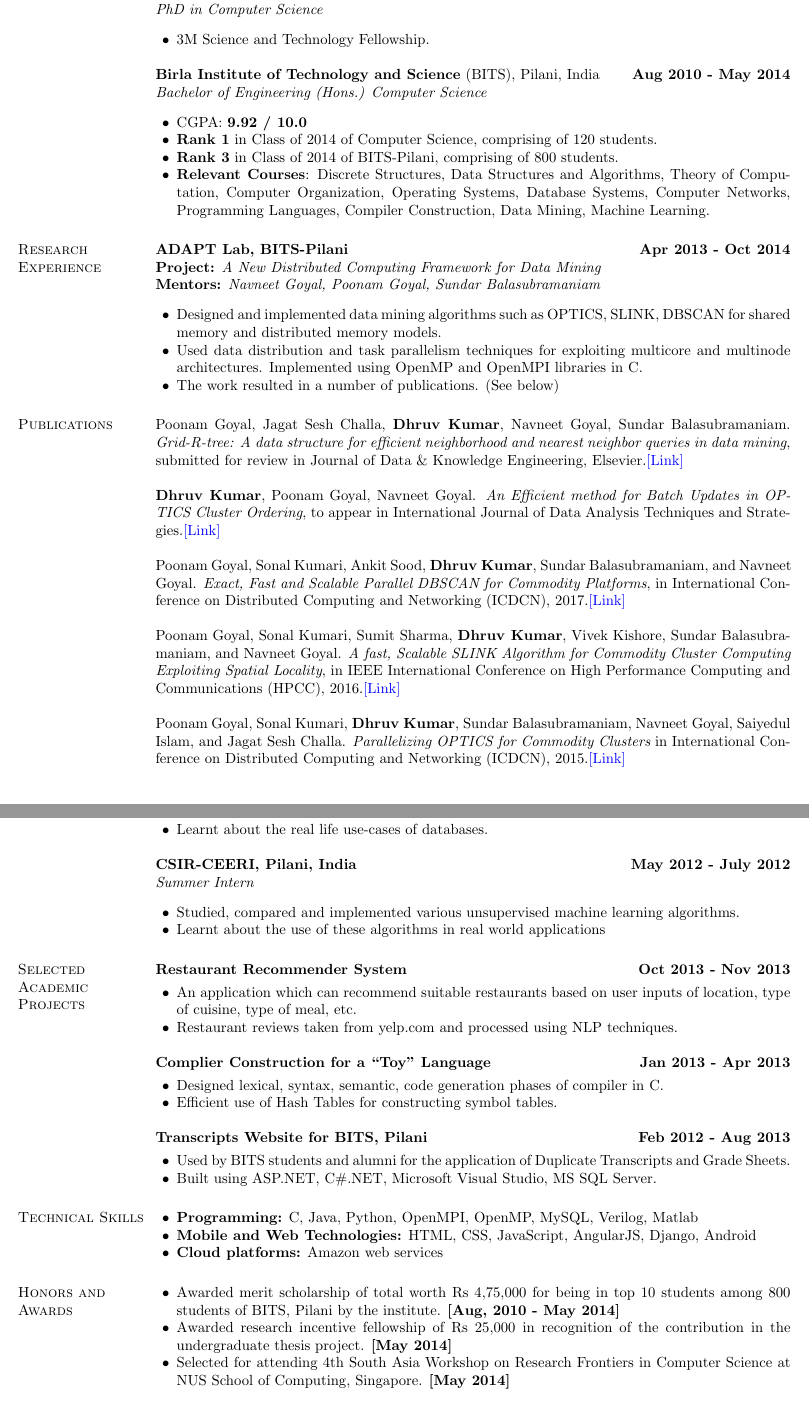
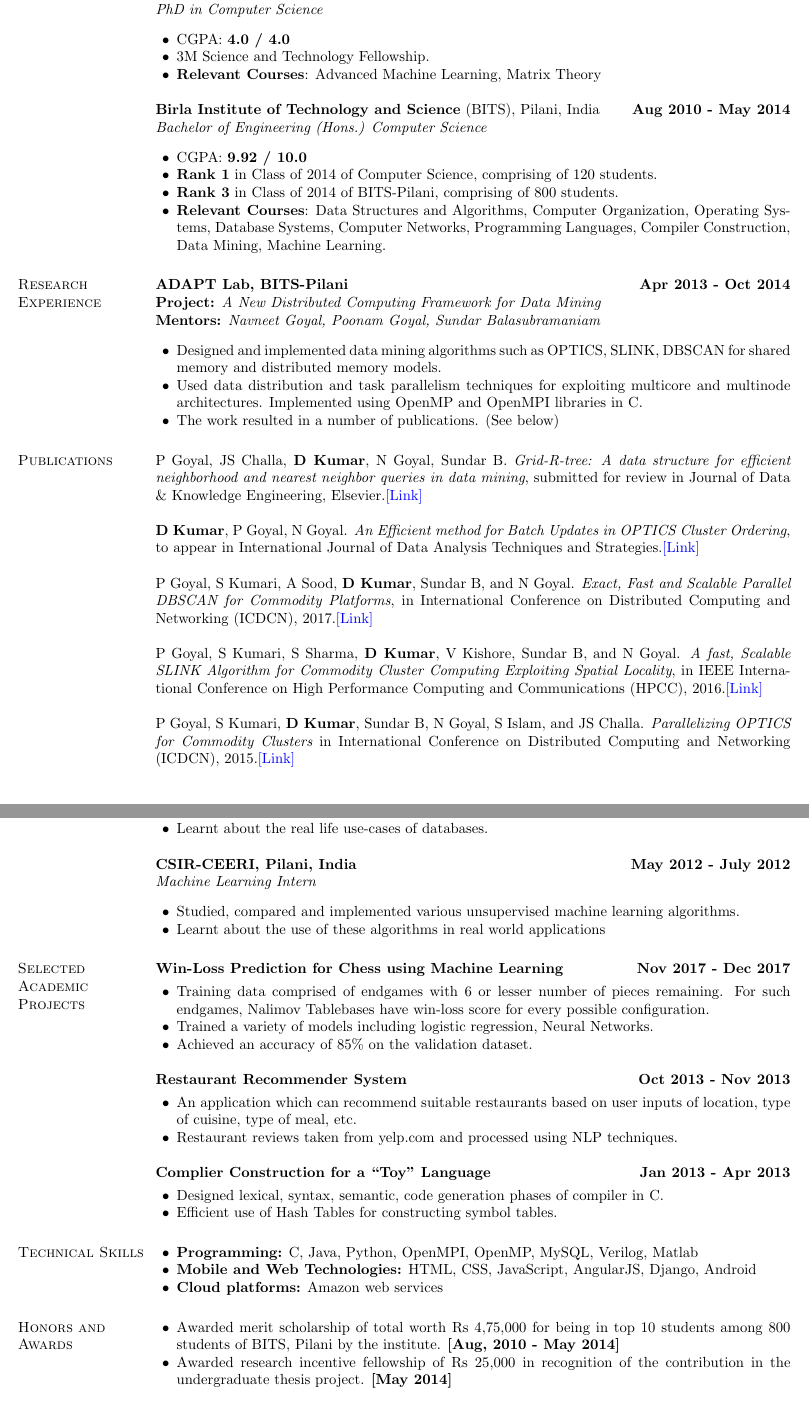
Before and after one commit to rk6030/nrajeshkumar.io, a LaTeX CV (CV_Dhruv_kumar.tex): two parts of pages 1 and 2 of 2, joined at a grey line, cut so that both start at the same text. Compiled offline with pdfLaTeX.

Commit message:
changes and changes!

```diff
--- a/CV_Dhruv_kumar_Sep_2017.tex
+++ b/CV_Dhruv_kumar.tex
@@ -50,14 +50,11 @@ Machine Learning, High Performance Computing, Neuromorphic Computing.
 {\em PhD in Computer Science }
 \vspace*{.3cm}
 \begin{list2}
-%\item CGPA:  {\bf {9.92 / 10.0}}
+\item CGPA:  {\bf {4.0 / 4.0}}
 \item 3M Science and Technology Fellowship.
 %\item {\bf Rank 3} in Class of 2014 of BITS-Pilani, comprising of 800 students.
 %\vspace*{.3cm}
-%\item {\bf Relevant Courses}: Discrete Structures, Microprocessor Programming
-%and Interface, Data Structures and Algorithms, Theory of Computation, Digital Electronics,
-%Computer Organization, Operating Systems, Database Systems, Computer Networks,
-%Programming Languages, Compiler Construction, Computer Graphics, Advanced Data Mining, Machine Learning.
+\item {\bf Relevant Courses}: Advanced Machine Learning, Matrix Theory
 
 \end{list2}
 {\bf Birla Institute of Technology and Science} (BITS), Pilani, India \hfill {\bf {Aug 2010 - May 2014}}\\
@@ -69,7 +66,7 @@ Machine Learning, High Performance Computing, Neuromorphic Computing.
 \item {\bf Rank 1} in Class of 2014 of Computer Science, comprising of 120 students.
 \item {\bf Rank 3} in Class of 2014 of BITS-Pilani, comprising of 800 students.
 %\vspace*{.3cm}
-\item {\bf Relevant Courses}: Discrete Structures, Data Structures and Algorithms, Theory of Computation, Computer Organization, Operating Systems, Database Systems, Computer Networks, Programming Languages, Compiler Construction, Data Mining, Machine Learning.
+\item {\bf Relevant Courses}: Data Structures and Algorithms, Computer Organization, Operating Systems, Database Systems, Computer Networks, Programming Languages, Compiler Construction, Data Mining, Machine Learning.
 
 \end{list2}
 
@@ -96,21 +93,19 @@ architectures. Implemented using OpenMP and OpenMPI libraries in C.
 \end{list2}
 
 \section{\sc Publications}
-Poonam Goyal, Jagat Sesh Challa, {\bf Dhruv Kumar}, Navneet Goyal, Sundar Balasubramaniam.
+P Goyal, JS Challa, {\bf D Kumar}, N Goyal, Sundar B.
 {\it Grid-R-tree: A data structure for efficient neighborhood and nearest neighbor queries in
 data mining}, submitted for review in Journal of Data \& Knowledge Engineering, Elsevier.\href{https://drive.google.com/open?id=0B5R2WFoF983oN2dCcDJfaE9nVHM}{\color{blue}[Link]}
 
-{\bf Dhruv Kumar}, Poonam Goyal, Navneet Goyal. {\it An Efficient method for Batch Updates in OPTICS Cluster Ordering}, to appear in International Journal of Data Analysis Techniques and
+{\bf D Kumar}, P Goyal, N Goyal. {\it An Efficient method for Batch Updates in OPTICS Cluster Ordering}, to appear in International Journal of Data Analysis Techniques and
 Strategies.\href{https://drive.google.com/open?id=0B5R2WFoF983oUmRrTWlBeWlQNWs}{\color{blue}[Link]}
 
-Poonam Goyal, Sonal Kumari, Ankit Sood, {\bf  Dhruv Kumar}, Sundar Balasubramaniam, and Navneet
-Goyal. {\it Exact, Fast and Scalable Parallel DBSCAN for Commodity Platforms}, in International Conference on Distributed Computing and Networking
-(ICDCN), 2017.\href{https://drive.google.com/open?id=0B5R2WFoF983oWEtOVUNCS3FUZ1E}{\color{blue}[Link]}
+P Goyal, S Kumari, A Sood, {\bf  D Kumar}, Sundar B, and N Goyal. {\it Exact, Fast and Scalable Parallel DBSCAN for Commodity Platforms}, in International Conference on Distributed Computing and Networking
+(ICDCN), 2017.\href{https://dl.acm.org/citation.cfm?id=3007773}{\color{blue}[Link]}
 
-Poonam Goyal, Sonal Kumari, Sumit Sharma, {\bf Dhruv Kumar}, Vivek Kishore, Sundar
-Balasubramaniam, and Navneet Goyal. {\it A fast, Scalable SLINK Algorithm for Commodity
-Cluster Computing Exploiting Spatial Locality}, in IEEE International Conference on High Performance Computing and Communications (HPCC), 2016.\href{https://drive.google.com/open?id=0B5R2WFoF983obUlHLTBTTmxsMzA}{\color{blue}[Link]}
+P Goyal, S Kumari, S Sharma, {\bf D Kumar}, V Kishore, Sundar
+B, and N Goyal. {\it A fast, Scalable SLINK Algorithm for Commodity
+Cluster Computing Exploiting Spatial Locality}, in IEEE International Conference on High Performance Computing and Communications (HPCC), 2016.\href{http://ieeexplore.ieee.org/document/7828388/}{\color{blue}[Link]}
 
-Poonam Goyal, Sonal Kumari, {\bf Dhruv Kumar}, Sundar Balasubramaniam, Navneet Goyal, Saiyedul
-Islam, and Jagat Sesh Challa. {\it Parallelizing OPTICS for Commodity Clusters} in International Conference on Distributed Computing and Networking (ICDCN), 2015.\href{http://dl.acm.org/citation.cfm?id=2684477}{\color{blue}[Link]}
+P Goyal, S Kumari, {\bf D Kumar}, Sundar B, N Goyal, S Islam, and JS Challa. {\it Parallelizing OPTICS for Commodity Clusters} in International Conference on Distributed Computing and Networking (ICDCN), 2015.\href{http://dl.acm.org/citation.cfm?id=2684477}{\color{blue}[Link]}
 
@@ -152,7 +147,7 @@ the servers.
 
 {\bf CSIR-CEERI, Pilani, India}\hfill {\bf May 2012 - July 2012}\\
 %\vspace{-.3cm}
-{\em Summer Intern}
+{\em Machine Learning Intern}
 \vspace{.3cm}
 \begin{list2}
 \item Studied, compared and implemented various unsupervised machine learning algorithms.
@@ -160,6 +155,16 @@ the servers.
 \end{list2}
 
 \section{\sc Selected Academic Projects}
+
+{\bf Win-Loss Prediction for Chess using Machine Learning} \hfill {\bf Nov 2017 - Dec 2017}\\
+
+\vspace{-.3cm}
+\begin{list2}
+\item Training data comprised of endgames with 6 or lesser number of pieces remaining.
+For such endgames, Nalimov Tablebases have win-loss score for every possible configuration.
+\item Trained a variety of models including logistic regression, Neural Networks.
+\item Achieved an accuracy of 85\% on the validation dataset.
+\end{list2}
 
 {\bf Restaurant Recommender System} \hfill {\bf Oct 2013 - Nov 2013}\\
 
@@ -178,13 +183,13 @@ cuisine, type of meal, etc.
 \item Efficient use of Hash Tables for constructing symbol tables.
 \end{list2}
 
-{\bf Transcripts Website for BITS, Pilani} \hfill {\bf Feb 2012 - Aug 2013}\\
-
-\vspace{-.3cm}
-\begin{list2}
-\item Used by BITS students and alumni for the application of Duplicate Transcripts and Grade Sheets.
-\item Built using ASP.NET, C\#.NET, Microsoft Visual Studio, MS SQL Server.
-\end{list2}
+%{\bf Transcripts Website for BITS, Pilani} \hfill {\bf Feb 2012 - Aug 2013}\\
+%
+%\vspace{-.3cm}
+%\begin{list2}
+%\item Used by BITS students and alumni for the application of Duplicate Transcripts and Grade Sheets.
+%\item Built using ASP.NET, C\#.NET, Microsoft Visual Studio, MS SQL Server.
+%\end{list2}
 
 
 
@@ -204,9 +209,6 @@ cuisine, type of meal, etc.
 
 \item Awarded research incentive fellowship of Rs 25,000 in recognition of the contribution in the
 undergraduate thesis project. {\bf [May 2014]}
-
-\item Selected for attending 4th South Asia Workshop on Research Frontiers in Computer Science at
-NUS School of Computing, Singapore. {\bf [May 2014]}
 \end{list2}
 
 \end{resume}
```
Also changed, not shown: out/CV_Dhruv_kumar.pdf (added), out/CV_Dhruv_kumar_Sep_2017.pdf (deleted), CV_Dhruv_kumar.tex (4 more changed lines).
